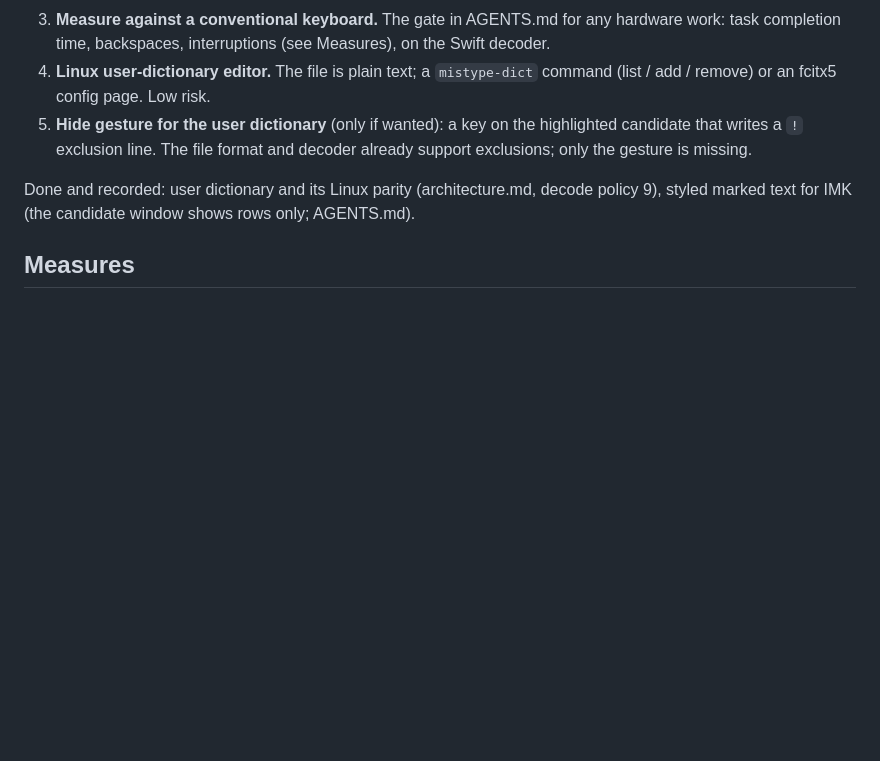
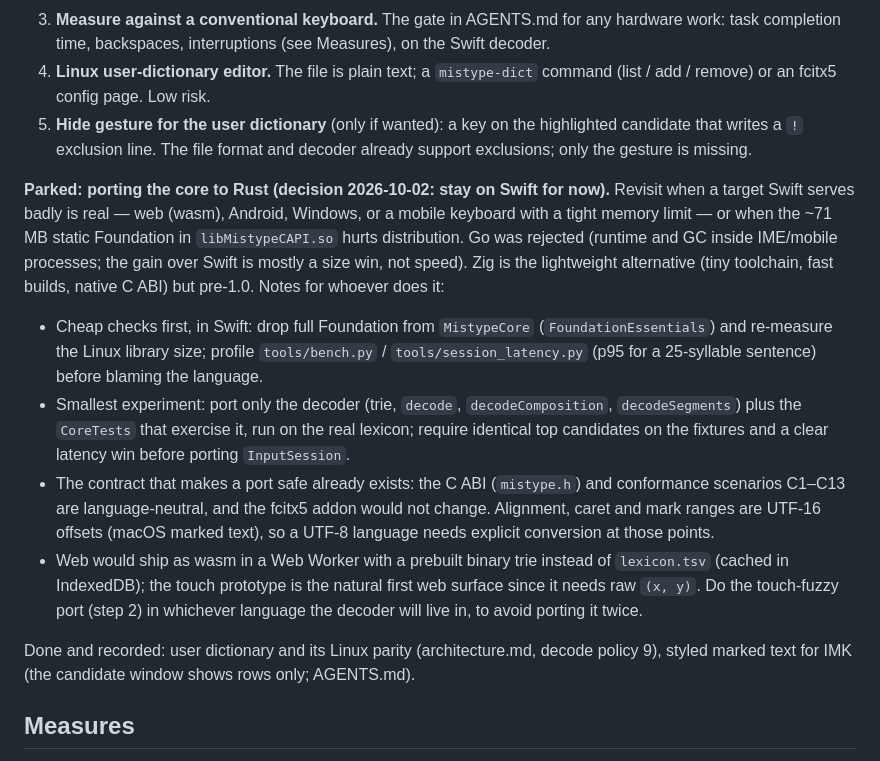
Before and after one commit to Yukaii/misstype, a Markdown page: docs/project-outline.md, the part around the change. GitHub-like rendering; blank space fills up the shorter version.

Commit message:
docs: park the Rust-core option (stay on Swift for now)
Co-Authored-By: Claude Sonnet 5.5 <noreply@anthropic.com>

```diff
--- a/docs/project-outline.md
+++ b/docs/project-outline.md
@@ -664,6 +664,32 @@ should be taken:
    highlighted candidate that writes a `!` exclusion line. The file format and
    decoder already support exclusions; only the gesture is missing.
 
+**Parked: porting the core to Rust (decision 2026-10-02: stay on Swift for
+now).** Revisit when a target Swift serves badly is real — web (wasm),
+Android, Windows, or a mobile keyboard with a tight memory limit — or when the
+~71 MB static Foundation in `libMistypeCAPI.so` hurts distribution. Go was
+rejected (runtime and GC inside IME/mobile processes; the gain over Swift is
+mostly a size win, not speed). Zig is the lightweight alternative (tiny
+toolchain, fast builds, native C ABI) but pre-1.0. Notes for whoever does it:
+- Cheap checks first, in Swift: drop full Foundation from `MistypeCore`
+  (`FoundationEssentials`) and re-measure the Linux library size; profile
+  `tools/bench.py` / `tools/session_latency.py` (p95 for a 25-syllable
+  sentence) before blaming the language.
+- Smallest experiment: port only the decoder (trie, `decode`,
+  `decodeComposition`, `decodeSegments`) plus the `CoreTests` that exercise it,
+  run on the real lexicon; require identical top candidates on the fixtures
+  and a clear latency win before porting `InputSession`.
+- The contract that makes a port safe already exists: the C ABI
+  (`mistype.h`) and conformance scenarios C1–C13 are language-neutral, and
+  the fcitx5 addon would not change. Alignment, caret and mark ranges are
+  UTF-16 offsets (macOS marked text), so a UTF-8 language needs explicit
+  conversion at those points.
+- Web would ship as wasm in a Web Worker with a prebuilt binary trie instead
+  of `lexicon.tsv` (cached in IndexedDB); the touch prototype is the natural
+  first web surface since it needs raw `(x, y)`. Do the touch-fuzzy port
+  (step 2) in whichever language the decoder will live in, to avoid porting it
+  twice.
+
 Done and recorded: user dictionary and its Linux parity (architecture.md,
 decode policy 9), styled marked text for IMK (the candidate window shows rows
 only; AGENTS.md).
```
